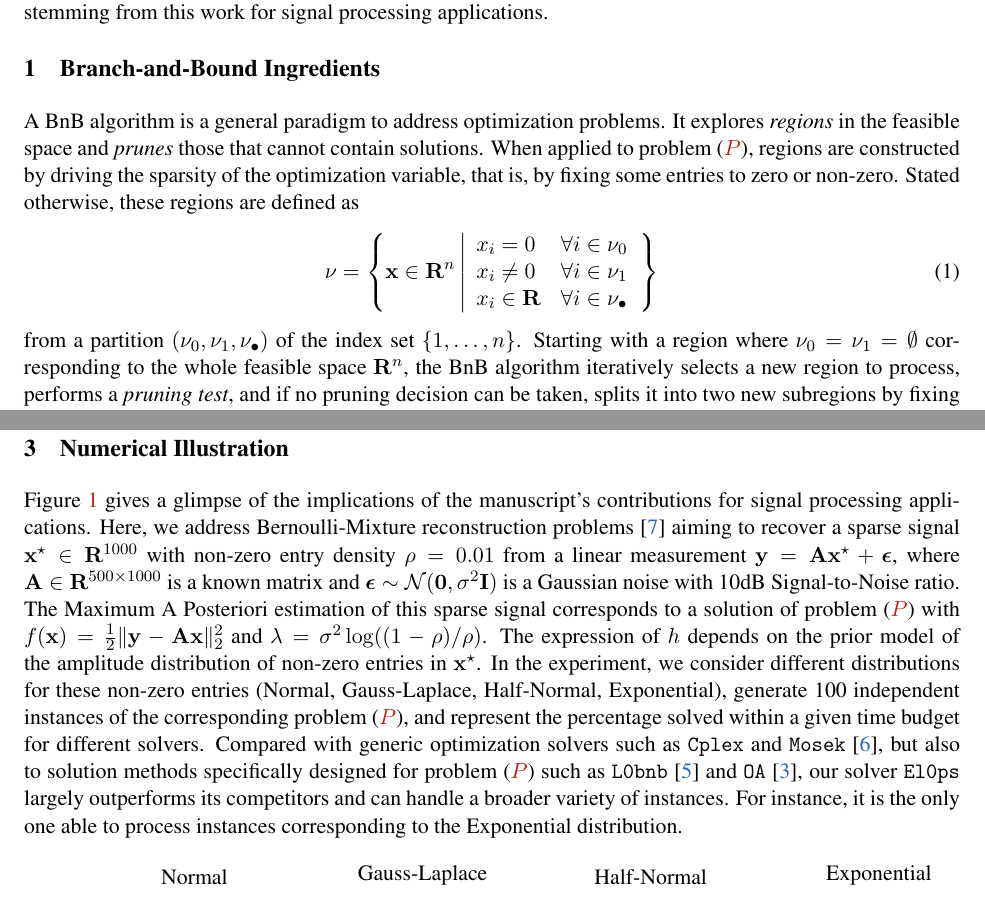
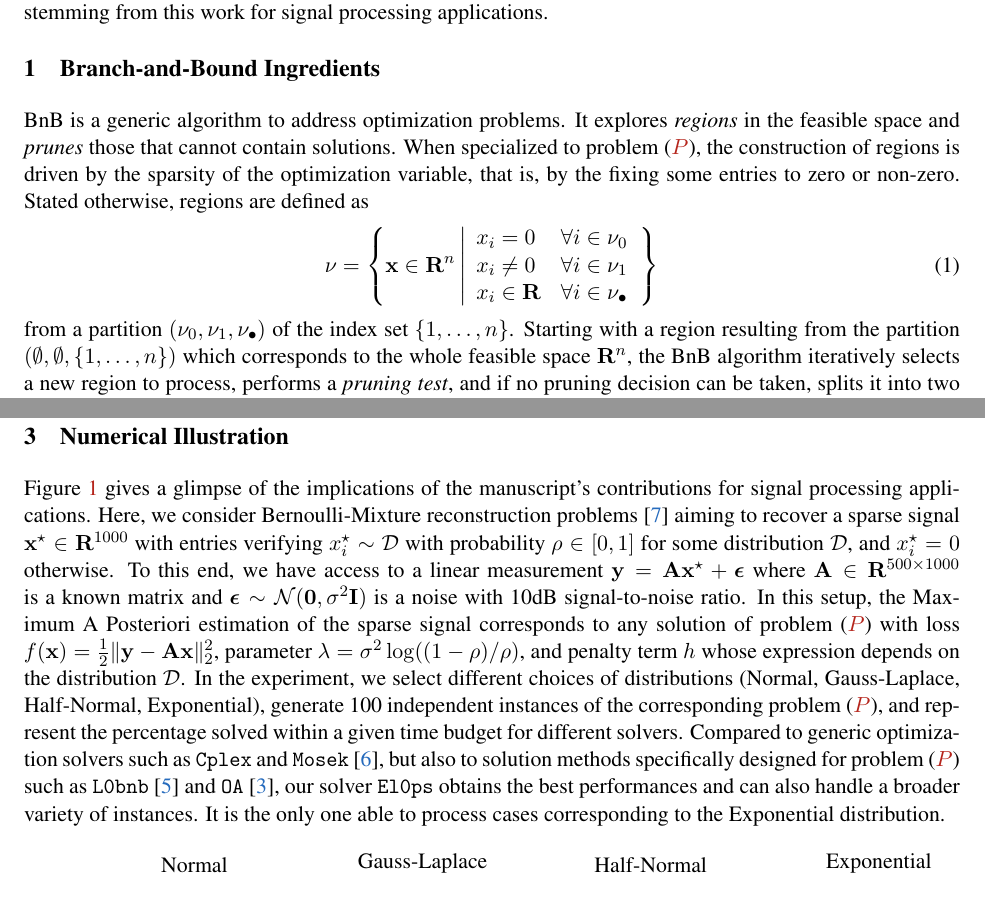
Before and after one commit to TheoGuyard/paper_2025_Phd-summary, a LaTeX document (main.tex, which reads headings/macros.tex): two parts of pages 1 and 4 of 5, joined at a grey line, cut so that both start at the same text. Compiled offline with pdfLaTeX.

Commit message:
Fix stuff

```diff
--- a/headings/macros.tex
+++ b/headings/macros.tex
@@ -50,6 +50,7 @@
 \newcommand{\density}{\rho}
 \newcommand{\ddim}{m}
 \newcommand{\groundtruth}{\opt{\pv}}
+\newcommand{\groundtruthi}[1]{\opt{\pvi{#1}}}
 \newcommand{\dic}{\mathbf{A}}
 \newcommand{\obs}{\mathbf{y}}
 \newcommand{\noise}{\boldsymbol{\epsilon}}
--- a/main.tex
+++ b/main.tex
@@ -53,10 +53,10 @@ From \Cref{sec:bnb,sec:contributions,sec:numerics}, we describe the main ingredi
 \section{Branch-and-Bound Ingredients}
 \label{sec:bnb}
 
-A \gls{bnb} algorithm is a general paradigm to address optimization problems.
+\gls{bnb} is a generic algorithm to address optimization problems.
 It explores \emph{regions} in the feasible space and \emph{prunes} those that cannot contain solutions.
-When applied to problem \eqref{prob:prob}, regions are constructed by driving the sparsity of the optimization variable, that is, by fixing some entries to zero or non-zero.
-Stated otherwise, these regions are defined as
+When specialized to problem \eqref{prob:prob}, the construction of regions is driven by the sparsity of the optimization variable, that is, by the fixing some entries to zero or non-zero.
+Stated otherwise, regions are defined as
 \begin{equation}
     \label{eq:region}
     \nodesymbol = \left\{
@@ -71,7 +71,7 @@ Stated otherwise, these regions are defined as
     \right\}
 \end{equation}
 from a partition $(\setzero,\setone,\setnone)$ of the index set $\{1,\dots,\pdim\}$.
-Starting with a region where $\setzero = \setone = \emptyset$ corresponding to the whole feasible space $\kR^{\pdim}$, the \gls{bnb} algorithm iteratively selects a new region to process, performs a \emph{pruning test}, and if no pruning decision can be taken, splits it into two new subregions by fixing a new index to zero or non-zero.
+Starting with a region resulting from the partition $(\emptyset,\emptyset,\{1,\dots,\pdim\})$ which corresponds to the whole feasible space $\kR^{\pdim}$, the \gls{bnb} algorithm iteratively selects a new region to process, performs a \emph{pruning test}, and if no pruning decision can be taken, splits it into two new subregions by fixing a new index to zero or non-zero.
 Once the entire feasible space has been explored, solutions to problem \eqref{prob:prob} can be extracted from the regions that have not been pruned during the search.
 The \gls{bnb} complexity depends on the total number of regions processed and the cost to evaluate a pruning test for a given region.
 
@@ -198,12 +199,12 @@ Numerical experiments outline that \texttt{El0ps} achieves state-of-the-art perf
 \label{sec:numerics}
 
 \Cref{fig:perfprofiles} gives a glimpse of the implications of the manuscript's contributions for signal processing applications.
-Here, we address Bernoulli-Mixture reconstruction problems \cite{soussen2011bernoulli} aiming to recover a sparse signal $\groundtruth \in \kR^{1000}$ with non-zero entry density $\density=0.01$ from a linear measurement $\obs = \dic\groundtruth + \noise$, where $\dic \in \kR^{500 \times 1000}$ is a known matrix and $\noise \sim \mathcal{N}(\0,\noisestd^2 \mathbf{I})$ is a Gaussian noise with 10dB Signal-to-Noise ratio.
-The Maximum A Posteriori estimation of this sparse signal corresponds to a solution of problem \eqref{prob:prob} with $\lfunc(\pv) = \frac{1}{2}\norm{\obs - \dic\pv}{2}^2$ and $\reg = \noisestd^2\log((1-\density)/\density)$.
-The expression of $\pfunc$ depends on the prior model of the amplitude distribution of non-zero entries in $\groundtruth$.
-In the experiment, we consider different distributions for these non-zero entries (Normal, Gauss-Laplace, Half-Normal, Exponential), generate 100 independent instances of the corresponding problem \eqref{prob:prob}, and represent the percentage solved within a given time budget for different solvers.
-Compared with generic optimization solvers such as \texttt{Cplex} and \texttt{Mosek} \cite{kronqvist2019review}, but also to solution methods specifically designed for problem \eqref{prob:prob} such as \texttt{L0bnb} \cite{hazimeh2022sparse} and \texttt{OA} \cite{bertsimas2021unified}, our solver \texttt{El0ps} largely outperforms its competitors and can handle a broader variety of instances.
-For instance, it is the only one able to process instances corresponding to the Exponential distribution.
+Here, we consider Bernoulli-Mixture reconstruction problems \cite{soussen2011bernoulli} aiming to recover a sparse signal $\groundtruth \in \kR^{1000}$ with entries verifying $\groundtruthi{\idxentry} \sim \mathcal{D}$ with probability $\density \in [0,1]$ for some distribution $\mathcal{D}$, and $\groundtruthi{\idxentry}=0$ otherwise.
+To this end, we have access to a linear measurement $\obs = \dic\groundtruth + \noise$ where $\dic \in \kR^{500 \times 1000}$ is a known matrix and $\noise \sim \mathcal{N}(\0,\noisestd^2 \mathbf{I})$ is a noise with 10dB signal-to-noise ratio.
+In this setup, the Maximum A Posteriori estimation of the sparse signal corresponds to any solution of problem \eqref{prob:prob} with loss $\lfunc(\pv) = \frac{1}{2}\norm{\obs - \dic\pv}{2}^2$, parameter $\reg = \noisestd^2\log((1-\density)/\density)$, and penalty term $\pfunc$ whose expression depends on the distribution $\mathcal{D}$.
+In the experiment, we select different choices of distributions (Normal, Gauss-Laplace, Half-Normal, Exponential), generate 100 independent instances of the corresponding problem \eqref{prob:prob}, and represent the percentage solved within a given time budget for different solvers.
+Compared to generic optimization solvers such as \texttt{Cplex} and \texttt{Mosek} \cite{kronqvist2019review}, but also to solution methods specifically designed for problem \eqref{prob:prob} such as \texttt{L0bnb} \cite{hazimeh2022sparse} and \texttt{OA} \cite{bertsimas2021unified}, our solver \texttt{El0ps} obtains the best performances and can also handle a broader variety of instances.
+It is the only one able to process cases corresponding to the Exponential distribution.
 
 \begin{figure}[!ht]
     \centering
```
Also changed, not shown: headings/packages.tex (+5 -6 lines), main.tex (7 more changed lines).
